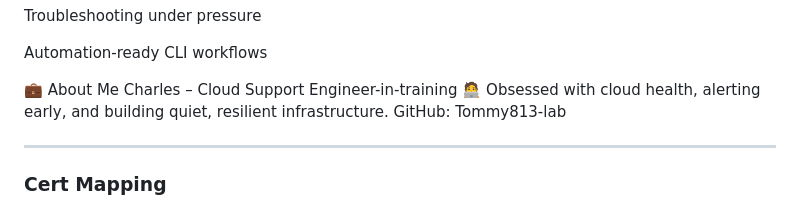
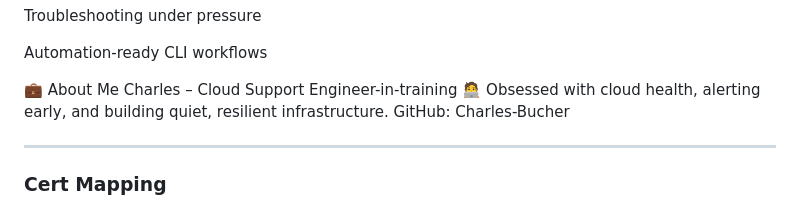
Before and after one commit to charles-bucher/AWS_Monitoring_Observability, a Markdown page: README.md, the part around the change. Rendered like a GitHub page.

```diff
--- a/README.md
+++ b/README.md
@@ -138,7 +138,7 @@ Automation-ready CLI workflows
 💼 About Me
 Charles – Cloud Support Engineer-in-training 🧑‍💻
 Obsessed with cloud health, alerting early, and building quiet, resilient infrastructure.
-GitHub: Tommy813-lab
+GitHub: Charles-Bucher
 
 ---
 
```
